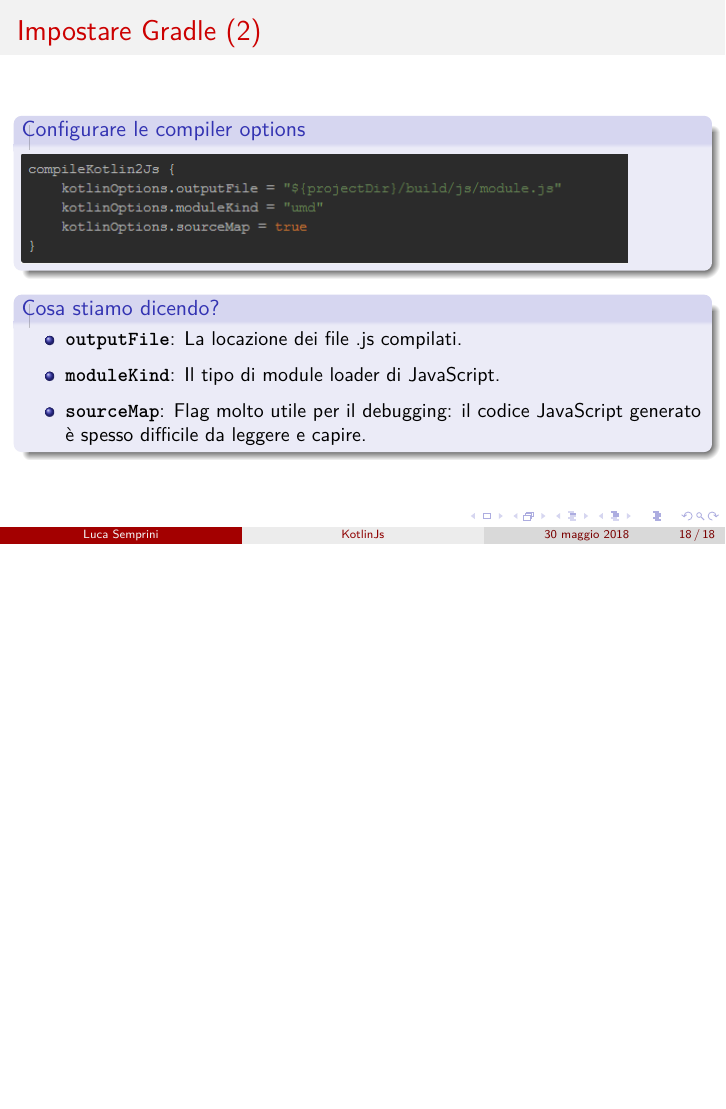
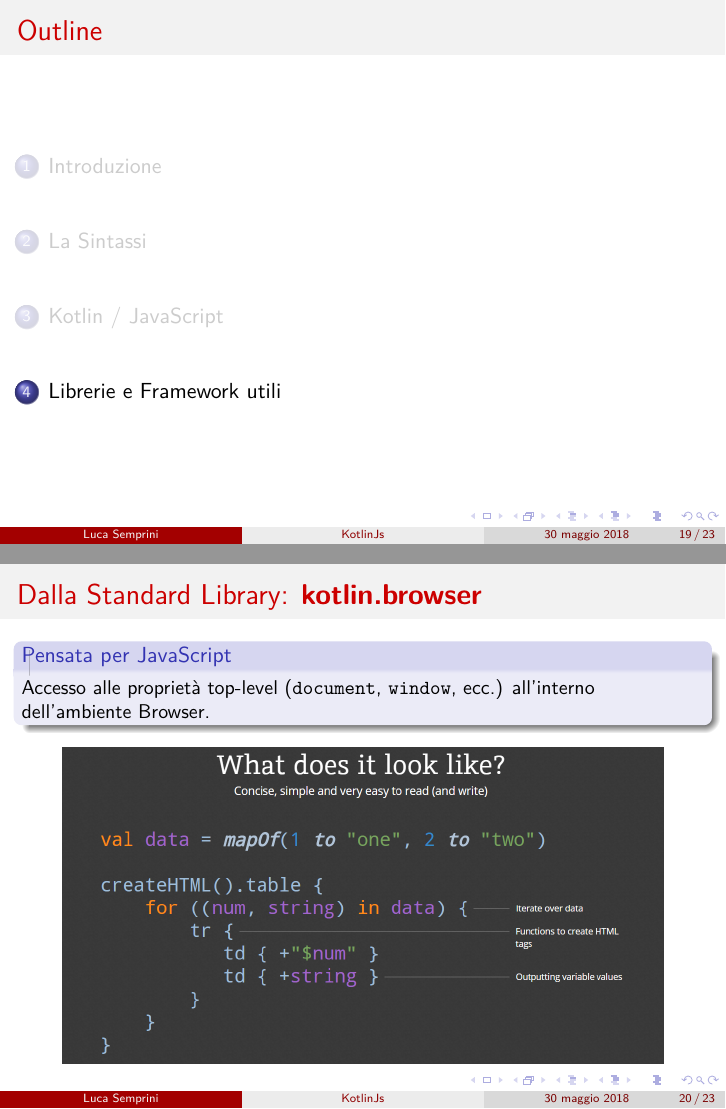
Before and after one commit to lucasemprini/PresentazioneKotlinJS, LaTeX slides (presentazione.tex): page 24 of 24 before the commit and pages 26 and 27 of 31 after it, the two joined at a grey line, the shorter picture padded with empty space. Compiled offline with pdfLaTeX.

Commit message:
Finita la presentazione? Al 90% sì

```diff
--- a/presentazione.tex
+++ b/presentazione.tex
@@ -313,3 +324,23 @@
       \end{block}
     \end{frame}
 
+    \section{Librerie e Framework utili}
+    \begin{frame}
+      \frametitle{Dalla Standard Library: \textbf{kotlin.browser}}
+      \begin{block}{Pensata per JavaScript}
+        Accesso alle proprietà top-level (\texttt{document}, \texttt{window}, ecc.) all'interno dell'ambiente Browser.
+      \end{block}
+      \begin{center}
+        \includegraphics[scale=0.33]{KotlinHtmlX}
+      \end{center}
+    \end{frame}
+
+    \begin{frame}
+      \frametitle{Un DSL per HTML: \textbf{kotlinx.html}}
+      \begin{block}{Motivazione}
+        La libreria kotlinx.html fornisce un Domain-Specific-Language per \alert{generare} HTML, DOM o classi CSS.
+      \end{block}
+      \begin{center}
+        \includegraphics[scale=0.67]{KotlinxHtmlEx}
+      \end{center}
+    \end{frame}
```
Also changed, not shown: img/KotlinHtmlx.PNG, img/KotlinxHtmlEx.PNG (added), img/Ktor.png (added), img/WhenJS.PNG (deleted), presentazione.tex (32 more changed lines).
